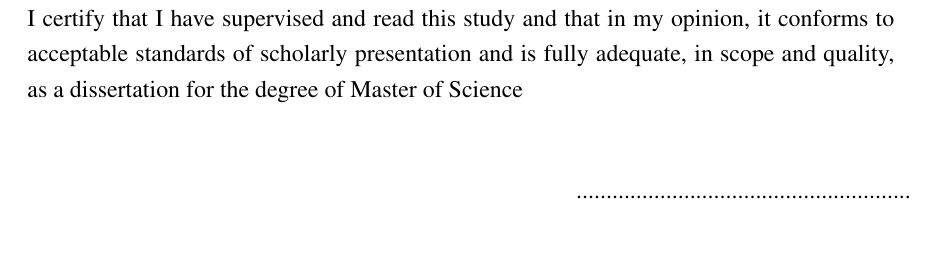
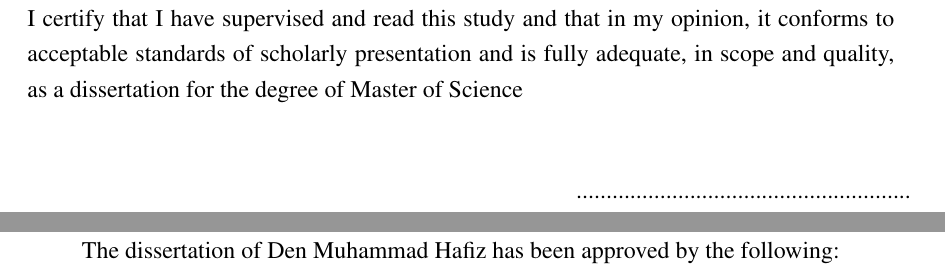
Before and after one commit to DenHafiz69/iium-thesis, a LaTeX thesis (thesis.tex, which reads approval.tex): part of page 3 of 9 before the commit and two parts of pages 3 and 4 of 10 after it, the two joined at a grey line, cut so that both start at the same text, the shorter picture padded with empty space. Compiled offline with pdfLaTeX.

Commit message:
Add the second approval page

```diff
--- a/approval.tex
+++ b/approval.tex
@@ -1,4 +1,4 @@
-\section*{Approval}
+\section*{Approval Page}
 \addcontentsline{toc}{section}{Approval Page}
 
 \noindent I certify that I have supervised and read this study and that in my opinion, it conforms to acceptable standards of scholarly presentation and is fully adequate, in scope and quality, as a dissertation for the degree of Master of Science
@@ -27,3 +27,11 @@ fulfillment of the requirement for the degree of Master of Science
 \begin{itemize}
     \item sign dean kulliyyah
 \end{itemize}
+
+\newpage
+\section*{Approval Page}
+\begin{center}
+    The dissertation of Den Muhammad Hafiz has been approved by the following:
+
+
+\end{center}
```
Also changed, not shown: thesis.pdf.
